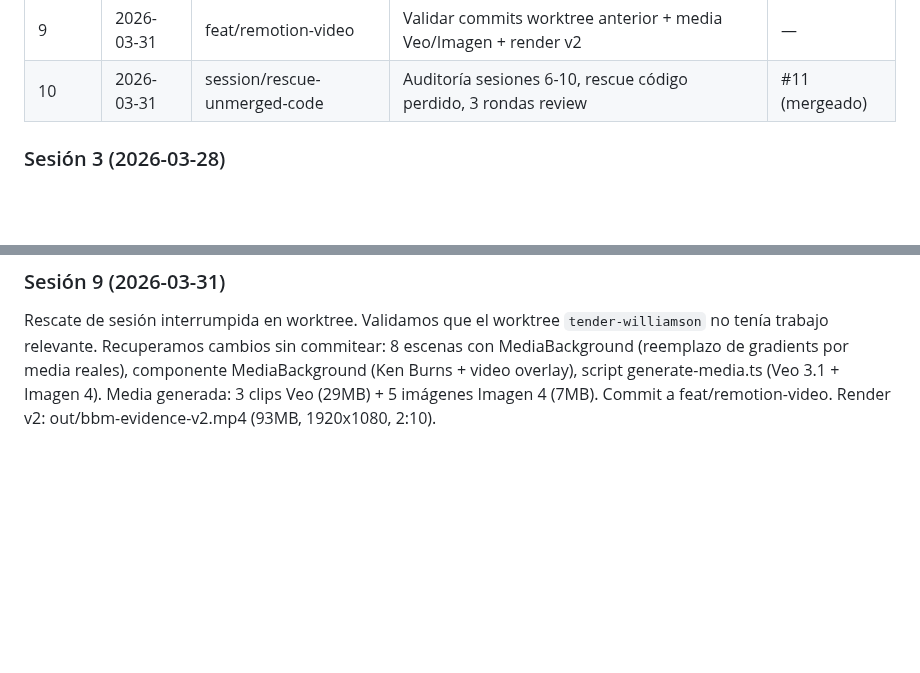
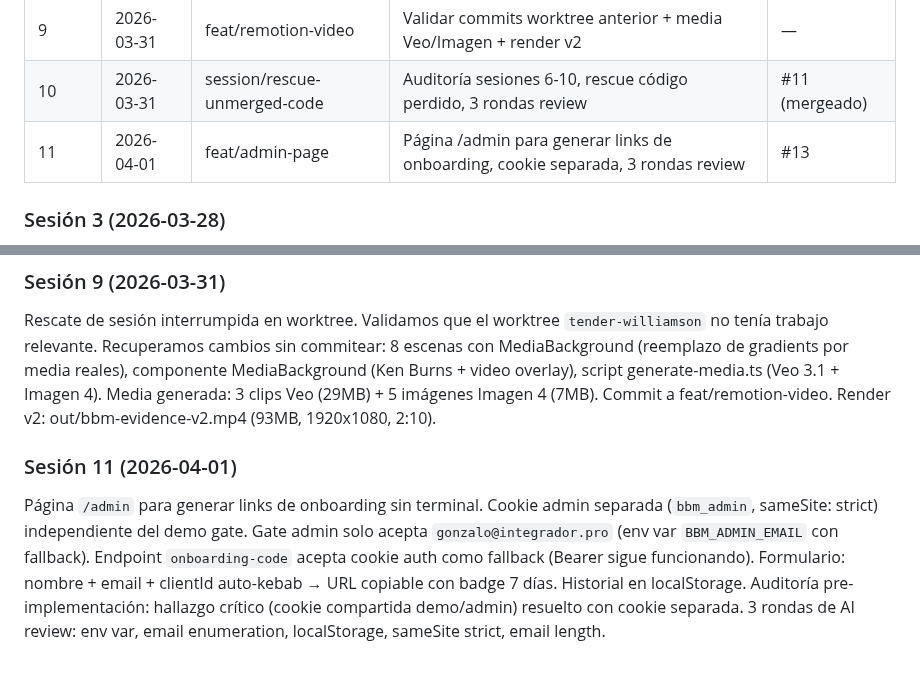
Before and after one commit to Nexo-Hause/black-box-magic, a Markdown page: .claude/SESSION_LOG.md, 2 parts joined by grey strips. GitHub-like rendering; blank space fills up the shorter version.

Commit message:
chore: cierre sesión 11 — página admin para onboarding links
Co-Authored-By: Claude Opus 4.6 (1M context) <noreply@anthropic.com>

```diff
--- a/.claude/SESSION_LOG.md
+++ b/.claude/SESSION_LOG.md
@@ -12,6 +12,7 @@
 | 8 | 2026-03-31 | feat/reference-comparison | Reunión retail FOTL + análisis implicaciones + spec 02 auditado + Fase 0 producción | #8, #9 |
 | 9 | 2026-03-31 | feat/remotion-video | Validar commits worktree anterior + media Veo/Imagen + render v2 | — |
 | 10 | 2026-03-31 | session/rescue-unmerged-code | Auditoría sesiones 6-10, rescue código perdido, 3 rondas review | #11 (mergeado) |
+| 11 | 2026-04-01 | feat/admin-page | Página /admin para generar links de onboarding, cookie separada, 3 rondas review | #13 |
 
 ### Sesión 3 (2026-03-28)
 Diseño completo del motor multi-industria (engine v3) con onboarding conversacional.
@@ -62,3 +63,12 @@ tenía trabajo relevante. Recuperamos cambios sin commitear: 8 escenas con Media
 (reemplazo de gradients por media reales), componente MediaBackground (Ken Burns + video overlay),
 script generate-media.ts (Veo 3.1 + Imagen 4). Media generada: 3 clips Veo (29MB) + 5 imágenes
 Imagen 4 (7MB). Commit a feat/remotion-video. Render v2: out/bbm-evidence-v2.mp4 (93MB, 1920x1080, 2:10).
+
+### Sesión 11 (2026-04-01)
+Página `/admin` para generar links de onboarding sin terminal. Cookie admin separada (`bbm_admin`,
+sameSite: strict) independiente del demo gate. Gate admin solo acepta `gonzalo@integrador.pro`
+(env var `BBM_ADMIN_EMAIL` con fallback). Endpoint `onboarding-code` acepta cookie auth como
+fallback (Bearer sigue funcionando). Formulario: nombre + email + clientId auto-kebab → URL
+copiable con badge 7 días. Historial en localStorage. Auditoría pre-implementación: hallazgo
+crítico (cookie compartida demo/admin) resuelto con cookie separada. 3 rondas de AI review:
+env var, email enumeration, localStorage, sameSite strict, email length.
```
Also changed, not shown: .claude/STATUS.md (+4 -2 lines).
